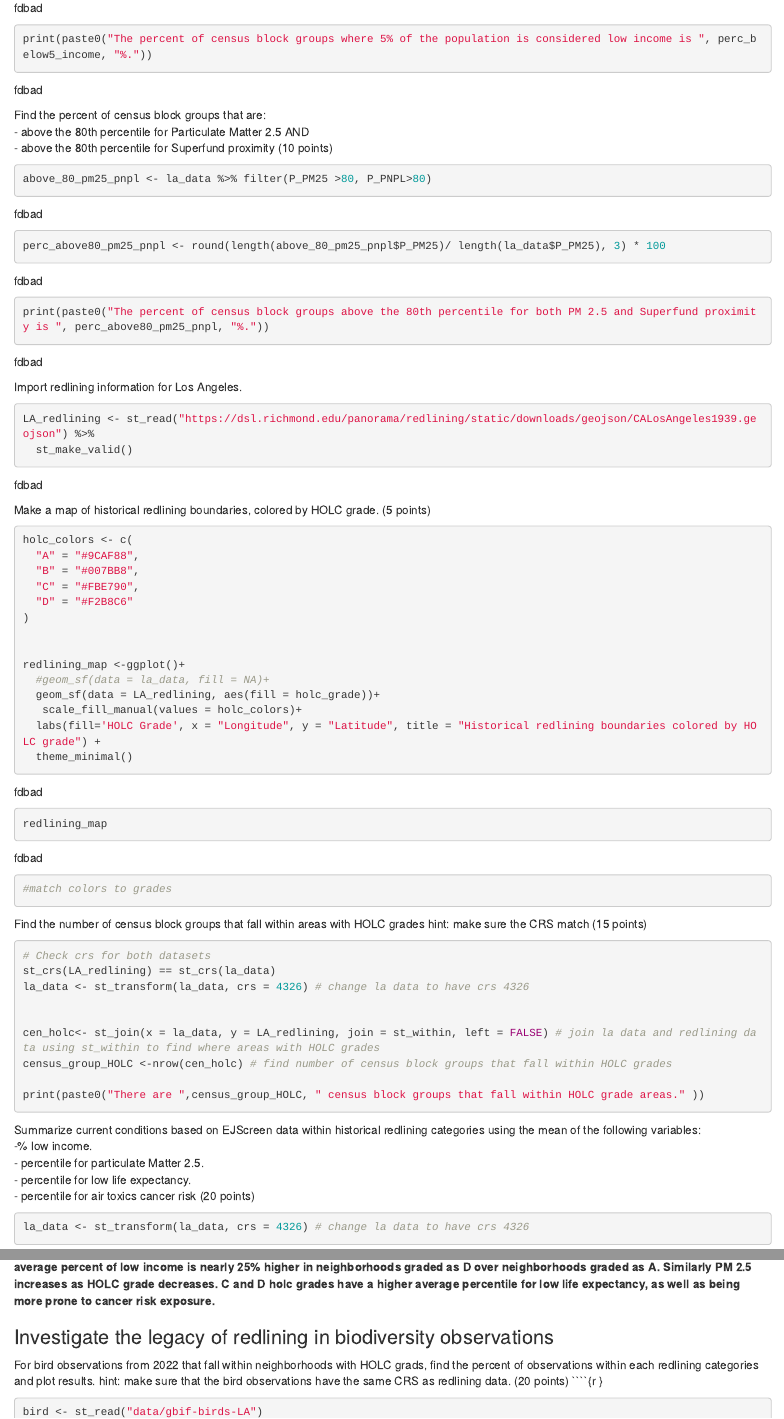
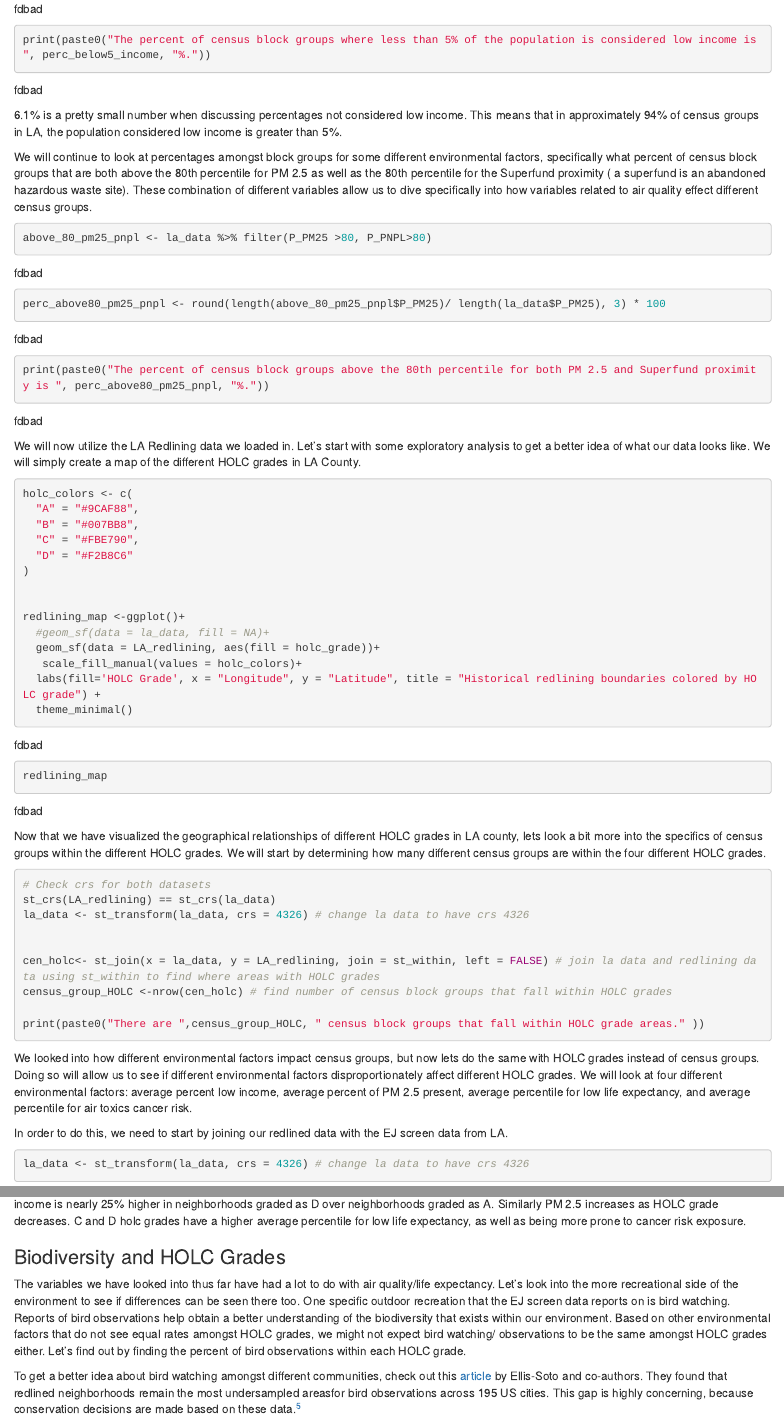
Before and after one commit to annieradams/redlining-analysis, an R Markdown document (redlining_env_analysis.Rmd): the page in a window 1100 px wide, from 2370 px down before the commit and from 2260 px down after it, so that both start at the same text, and a second part further down, joined at a grey line. Rendered offline with R 4.5, knitr and Pandoc, with nearby package versions; some code elsewhere in the file could not run offline.

Commit message:
updated script

````diff
--- a/redline_biodiversity.Rmd
+++ b/redlining_env_analysis.Rmd
@@ -96,2 +64 @@ caveats](https://www.epa.gov/ejscreen/limitations-and-caveats-using-ejscreen)
-of the data.
 
@@ -154,0 +116 @@ values for wastewater discharge by adding a centroid. (10 points)
+```{r}
@@ -155,3 +123,11 @@ values for wastewater discharge by adding a centroid. (10 points)
+```{r}
+bird <- st_read("data/gbif-birds-LA")
+```
+
+
+Different environmental factors affect different censuses in
+disproportionate ways. To visualize this, we will map wastewater
+discharge.To see the upper values for this variables, we will select census block groups that are greater than the 95th percentile.
 
 ```{r }
 wastewater_95_perc <- la_data %>% filter(P_PWDIS > 95)
@@ -171,5 +147,4 @@ wastewater_map
 
 ```
 
-Find the percent of census block groups that have:\
-- less than 5% of the population is considered low income (5 points)
+This map allows us to visualize which areas of LA county have a higher
@@ -176,13 +158,29 @@ Find the percent of census block groups that have:\
+and environmental factors. We will start by finding the percent of
+census block groups where less than 5% of the population is considered
+low income.
 
 ```{r } #P_LOWINCPCT}
 less_5_inc <- la_data %>% filter(LOWINCPCT <.05)
 perc_below5_income <- round(length(less_5_inc$LOWINCPCT)/ length(la_data$LOWINCPCT), 3) * 100
-print(paste0("The percent of census block groups where 5% of the population is considered low income is ", perc_below5_income, "%."))
+print(paste0("The percent of census block groups where less than 5% of the population is considered low income is ", perc_below5_income, "%."))
 ```
 
-Find the percent of census block groups that are:\
-- above the 80th percentile for Particulate Matter 2.5 AND\
-- above the 80th percentile for Superfund proximity (10 points)
+
+6.1% is a pretty small number when discussing percentages not considered
+low income. This means that in approximately 94% of census groups in LA,
+the population considered low income is greater than 5%.
+
+
+
+
+
+We will continue to look at percentages amongst block groups for some
+different environmental factors, specifically what percent of census
+block groups that are both above the 80th percentile for PM 2.5 as well
+as the 80th percentile for the Superfund proximity ( a superfund is an
+abandoned hazardous waste site). These combination of different
+variables allow us to dive specifically into how variables related to
+air quality effect different census groups.
 
 ```{r } # P_PM25}
 above_80_pm25_pnpl <- la_data %>% filter(P_PM25 >80, P_PNPL>80)
@@ -191,16 +189,10 @@ print(paste0("The percent of census block groups above the 80th percentile for b
 
 ```
 
-Import redlining information for Los Angeles.
-
-```{r }
-LA_redlining <- st_read("https://dsl.richmond.edu/panorama/redlining/static/downloads/geojson/CALosAngeles1939.geojson") %>%
-  st_make_valid()
-
-```
-
-Make a map of historical redlining boundaries, colored by HOLC grade. (5
-points)
+We will now utilize the LA Redlining data we loaded in. Let's start
+with some exploratory analysis to get a better idea of what our data
+looks like. We will simply create a map of the different HOLC grades in
+LA County.
 
 ```{r }
 holc_colors <- c(
@@ -219,12 +211,14 @@ redlining_map <-ggplot()+
   theme_minimal()
 redlining_map
 
-#match colors to grades
-
 ```
 
-Find the number of census block groups that fall within areas with HOLC
-grades hint: make sure the CRS match (15 points)
+
+
+Now that we have visualized the geographical relationships of different
+HOLC grades in LA county, lets look a bit more into the specifics of census groups within the different HOLC grades. We will start by
+determining how many different census groups are within the four
+different HOLC grades.
 
 ```{r eval=FALSE}
 # Check crs for both datasets
@@ -238,12 +232,16 @@ census_group_HOLC <-nrow(cen_holc) # find number of census block groups that fal
 print(paste0("There are ",census_group_HOLC, " census block groups that fall within HOLC grade areas." ))
 ```
 
-Summarize current conditions based on EJScreen data within historical
-redlining categories using the mean of the following variables:\
--% low income.\
-- percentile for particulate Matter 2.5.\
-- percentile for low life expectancy.\
-- percentile for air toxics cancer risk (20 points)
+We looked into how different environmental factors impact census groups,
+but now lets do the same with HOLC grades instead of census groups.
+Doing so will allow us to see if different environmental factors
+disproportionately affect different HOLC grades. We will look at four
+different environmental factors: average percent low income, average
+percent of PM 2.5 present, average percentile for low life expectancy,
+and average percentile for air toxics cancer risk.
+
+In order to do this, we need to start by joining our redlined data with
+the EJ screen data from LA.
 
 ```{r }
 la_data <- st_transform(la_data, crs = 4326) # change la data to have crs 4326
@@ -282,15 +272,30 @@ faced in lowered grade neighborhoods. The average percent of low income
-is nearly 25% higher in neighborhoods graded as D over neighborhoods
-graded as A. Similarly PM 2.5 increases as HOLC grade decreases. C and D
-holc grades have a higher average percentile for low life expectancy, as
-well as being more prone to cancer risk exposure.**
+The values calculated above prove that lower grades experience the
+effect of the environment at increased rates.The average percent of low
+income is nearly 25% higher in neighborhoods graded as D over
+neighborhoods graded as A. Similarly PM 2.5 increases as HOLC grade
+decreases. C and D holc grades have a higher average percentile for low
+life expectancy, as well as being more prone to cancer risk exposure.
 
-### Investigate the legacy of redlining in biodiversity observations
 
-For bird observations from 2022 that fall within neighborhoods with HOLC
-grads, find the percent of observations within each redlining categories
-and plot results. hint: make sure that the bird observations have the
-same CRS as redlining data. (20 points) \`\`\`\`{r }
 
-```{r}
-bird <- st_read("data/gbif-birds-LA")
-```
+### Biodiversity and HOLC Grades
+
+The variables we have looked into thus far have had a lot to do with air
+quality/life expectancy. Let's look into the more recreational side of
+the environment to see if differences can be seen there too. One
+specific outdoor recreation that the EJ screen data reports on is bird
+watching. Reports of bird observations help obtain a better
+understanding of the biodiversity that exists within our environment.
+Based on other environmental factors that do not see equal rates amongst
+HOLC grades, we might not expect bird watching/ observations to be the
+same amongst HOLC grades either. Let's find out by finding the percent
+of bird observations within each HOLC grade.
+
+
+To get a better idea about bird watching amongst different communities,
+check out this
+[article](https://eos.org/articles/bird-biodiversity-reports-reflect-cities-redlined-past?utm_source=EosBuzz&mkt_tok=OTg3LUlHVC01NzIAAAGOx3ckQPpeDY3QyFKdUnBSYqILj3qLrgb_Q2lasphwcF90xEzMgjZFUo3NHsw3caXDcZe6I8D8qdVsSRr3wzhb6LKAQRgNo8ffhjieEbDwMw)
+by Ellis-Soto and co-authors. They found that redlined neighborhoods
+remain the most undersampled areasfor bird observations across 195 US
+cities. This gap is highly concerning, because conservation decisions
+are made based on these data.[^5]
@@ -297,3 +309,7 @@ bird <- st_read("data/gbif-birds-LA")
+We have data on both bird observations and redlining categories. Let's
+join these datasets together, first making sure their crs' match. Then,
+we will create find the percentage of bird observations within each HOLC
+grade for the year 2022.
 
 ```{r}
 st_crs(LA_redlining) == st_crs(bird) # check to make sure CRS match
````
Also changed, not shown: redlining_env_analysis.html (added), redlining_env_analysis.Rmd (131 more changed lines), 3 other files.
